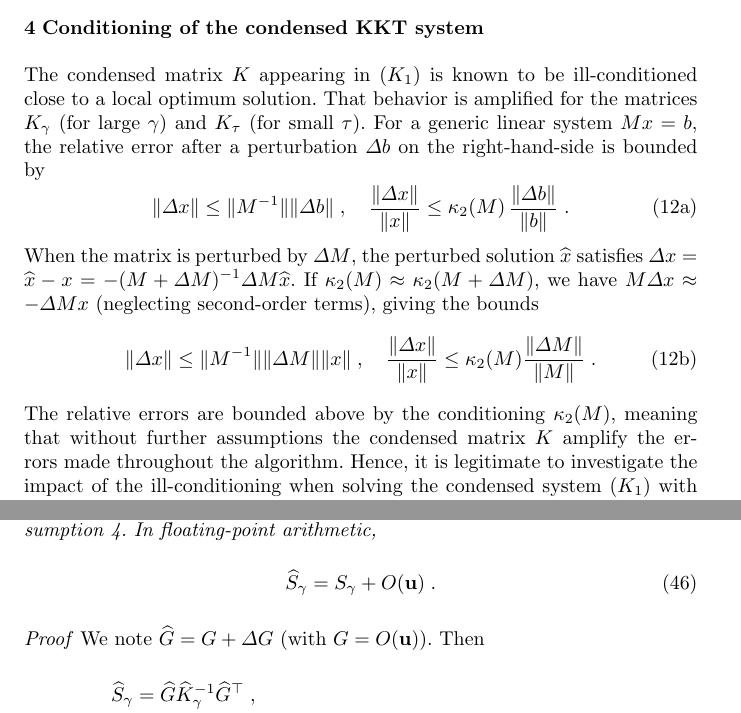
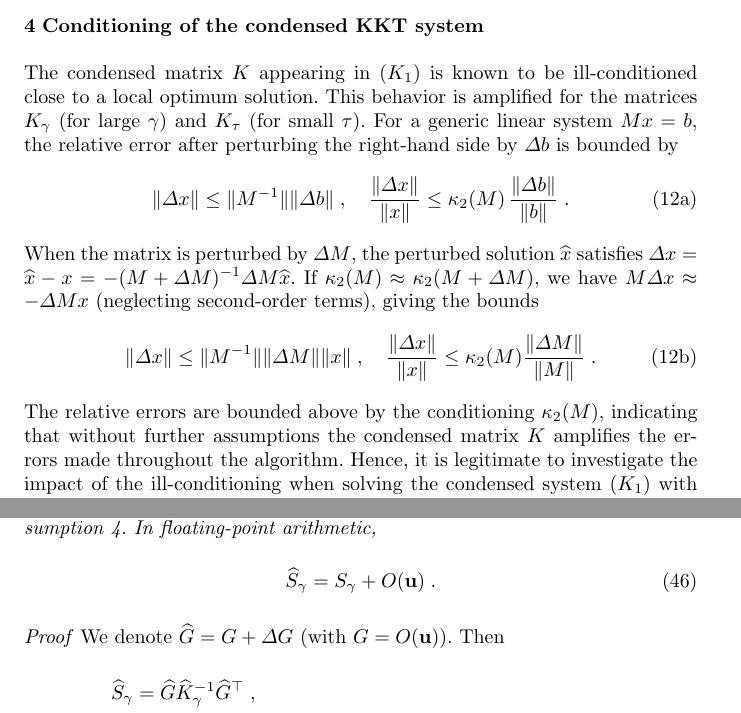
Before and after one commit to exanauts/nlp-on-gpu-paper, a LaTeX paper (tex/main.tex, which reads tex/sections/conditioning.tex): two parts of pages 11 and 19 of 30, joined at a grey line, cut so that both start at the same text. Compiled offline with pdfLaTeX.

Commit message:
Update conditioning.tex

```diff
--- a/tex/sections/conditioning.tex
+++ b/tex/sections/conditioning.tex
@@ -1,9 +1,7 @@
 \section{Conditioning of the condensed KKT system}
-The condensed matrix $K$ appearing in \eqref{eq:kkt:condensed} is known to be ill-conditioned
-close to a local optimum solution. That behavior is amplified
-for the matrices $K_\gamma$ (for large $\gamma$) and $K_\tau$ (for small $\tau$).
-For a generic linear system $Mx = b$, the relative error after a perturbation
-$\Delta b$ on the right-hand-side is bounded by
+The condensed matrix $K$ appearing in \eqref{eq:kkt:condensed} is known to be ill-conditioned close to a local optimum solution.
+This behavior is amplified for the matrices $K_\gamma$ (for large $\gamma$) and $K_\tau$ (for small $\tau$).
+For a generic linear system $Mx = b$, the relative error after perturbing the right-hand side by $\Delta b$ is bounded by
 \begin{subequations}
   \label{eq:cond:defaultbond}
 \begin{equation}
@@ -20,7 +18,7 @@ giving the bounds
 \end{equation}
 \end{subequations}
 The relative errors are bounded above by the conditioning $\cond(M)$,
-meaning that without further assumptions the condensed matrix $K$ amplify
+indicating that without further assumptions the condensed matrix $K$ amplifies
 the errors made throughout the algorithm.
 Hence, it is legitimate to investigate the impact of the ill-conditioning
 when solving the condensed system~\eqref{eq:kkt:condensed} with LiftedKKT or with HyKKT.
@@ -586,7 +584,7 @@ $\widehat{S}_\gamma$ in floating-point arithmetic.
   \end{equation}
 \end{proposition}
 \begin{proof}
-  We note $\widehat{G} = G + \Delta G$ (with $G = O(\epstol)$). Then
+  We denote $\widehat{G} = G + \Delta G$ (with $G = O(\epstol)$). Then
   \begin{equation}
     \begin{aligned}
       \widehat{S}_\gamma &= \widehat{G} \widehat{K}_\gamma^{-1} \widehat{G}^\top \; , \\
```
Also changed, not shown: tex/sections/conditioning.tex (22 more changed lines).
